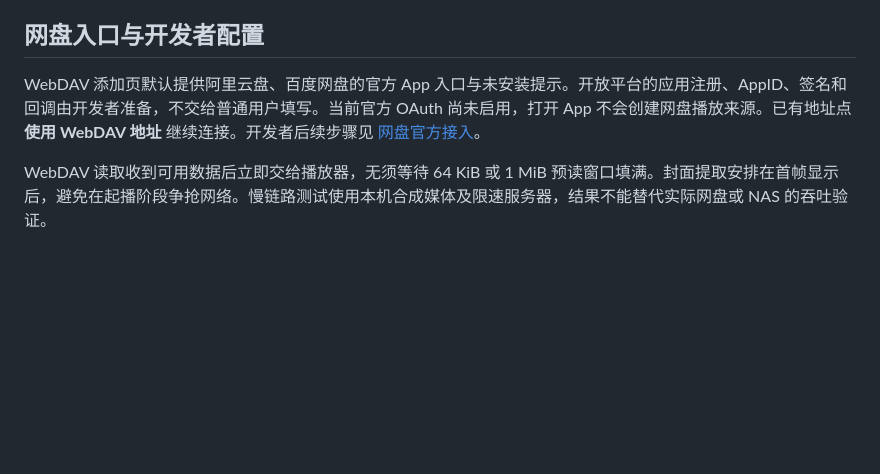
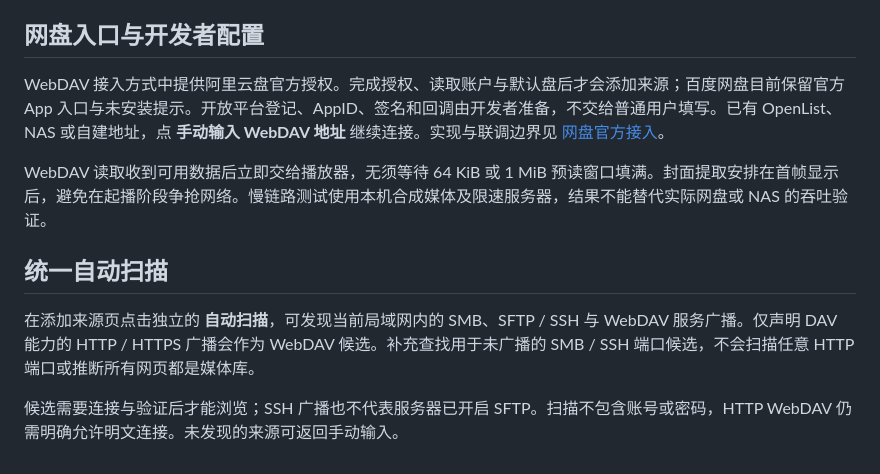
Before and after one commit to RoyalLiang/Yingxi-Studio, a Markdown page: docs/network-settings.md, the part around the change. Rendered like a GitHub page; blank space fills up the shorter version.

Commit message:
Align source guide with cloud authorization and unified discovery

```diff
--- a/docs/network-settings.md
+++ b/docs/network-settings.md
@@ -39,6 +39,12 @@
 
 ## 网盘入口与开发者配置
 
-WebDAV 添加页默认提供阿里云盘、百度网盘的官方 App 入口与未安装提示。开放平台的应用注册、AppID、签名和回调由开发者准备，不交给普通用户填写。当前官方 OAuth 尚未启用，打开 App 不会创建网盘播放来源。已有地址点 **使用 WebDAV 地址** 继续连接。开发者后续步骤见 [网盘官方接入](cloud-integrations.md)。
+WebDAV 接入方式中提供阿里云盘官方授权。完成授权、读取账户与默认盘后才会添加来源；百度网盘目前保留官方 App 入口与未安装提示。开放平台登记、AppID、签名和回调由开发者准备，不交给普通用户填写。已有 OpenList、NAS 或自建地址，点 **手动输入 WebDAV 地址** 继续连接。实现与联调边界见 [网盘官方接入](cloud-integrations.md)。
 
 WebDAV 读取收到可用数据后立即交给播放器，无须等待 64 KiB 或 1 MiB 预读窗口填满。封面提取安排在首帧显示后，避免在起播阶段争抢网络。慢链路测试使用本机合成媒体及限速服务器，结果不能替代实际网盘或 NAS 的吞吐验证。
+
+## 统一自动扫描
+
+在添加来源页点击独立的 **自动扫描**，可发现当前局域网内的 SMB、SFTP / SSH 与 WebDAV 服务广播。仅声明 DAV 能力的 HTTP / HTTPS 广播会作为 WebDAV 候选。补充查找用于未广播的 SMB / SSH 端口候选，不会扫描任意 HTTP 端口或推断所有网页都是媒体库。
+
+候选需要连接与验证后才能浏览；SSH 广播也不代表服务器已开启 SFTP。扫描不包含账号或密码，HTTP WebDAV 仍需明确允许明文连接。未发现的来源可返回手动输入。
```
